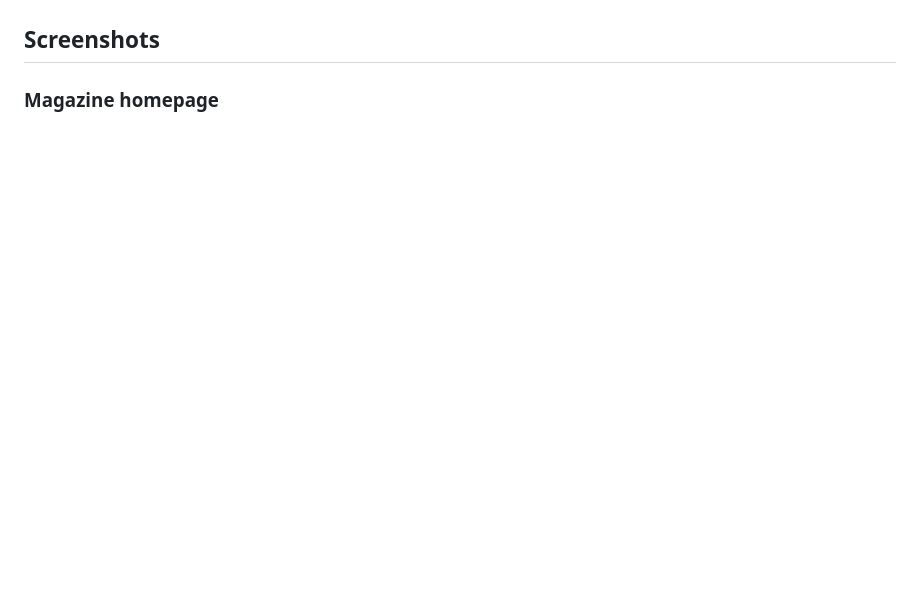
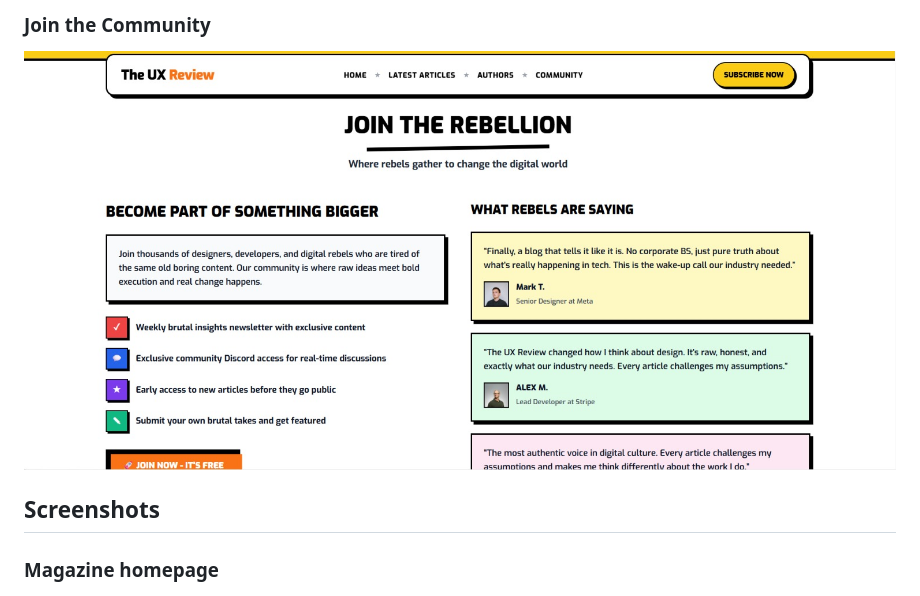
Before and after one commit to sandy-mohamed/The-UX-Review, a Markdown page: README.md, the part around one of its changes. Rendered like a GitHub page; pictures changed too: screenshots/05-community.jpg (added); blank space fills up the shorter version.

Commit message:
Add screenshots to README
Add 7 screenshots and a Screenshots section.

```diff
--- a/README.md
+++ b/README.md
@@ -10,3 +25,5 @@ The UX Review explores design, technology, digital culture, and creative ideas t
+### Join the Community
+![Community section with member testimonials](screenshots/05-community.jpg)
 
 ## Screenshots
 
```
Also changed, not shown: other parts of README.md (+15 -0 lines), screenshots/01-hero.jpg (added), screenshots/02-latest-articles.jpg (added), screenshots/03-articles-categories.jpg (added), screenshots/04-authors.jpg (added).
